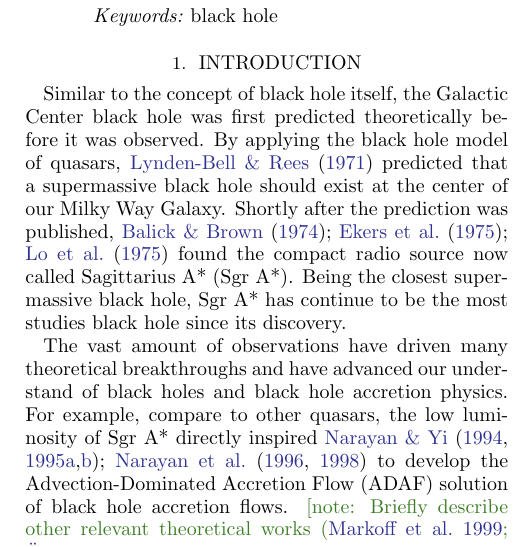
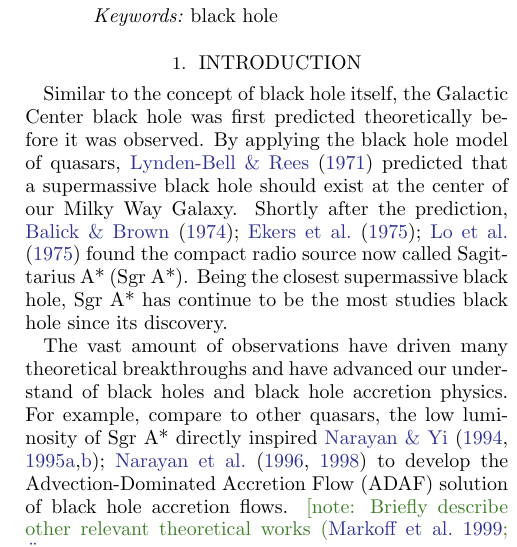
Before and after one commit to rndref/EHT_SGRA5, a LaTeX paper (main.tex): part of one column of page 1 of 7, cut so that both start at the same text. Compiled offline with pdfLaTeX.

Commit message:
Add comments to the introduction

```diff
--- a/main.tex
+++ b/main.tex
@@ -78,17 +78,20 @@
 \section{Introduction}
 \label{sec:intro}
 
+%% As a theory paper, we may highlight here that the Galactic Center
+%% black hole was first perdicted theoreitcally.
 Similar to the concept of black hole itself, the Galactic Center black
 hole was first predicted theoretically before it was observed.
 By applying the black hole model of quasars,
 \citet{1971MNRAS.152..461L} predicted that a supermassive black hole
 should exist at the center of our Milky Way Galaxy.
-Shortly after the prediction was published,
-\citet{1974ApJ...194..265B, 1975A&A....43..159E, 1975ApJ...202L..63L}
-found the compact radio source now called Sagittarius~A* (\sgra).
+Shortly after the prediction, \citet{1974ApJ...194..265B,
+  1975A&A....43..159E, 1975ApJ...202L..63L} found the compact radio
+source now called Sagittarius~A* (\sgra).
 Being the closest supermassive black hole, \sgra has continue to be
 the most studies black hole since its discovery.
 
+%% Theoretical work
 The vast amount of observations have driven many theoretical
 breakthroughs and have advanced our understand of black holes and
 black hole accretion physics.
```
Also changed, not shown: main.tex (9 more changed lines).
